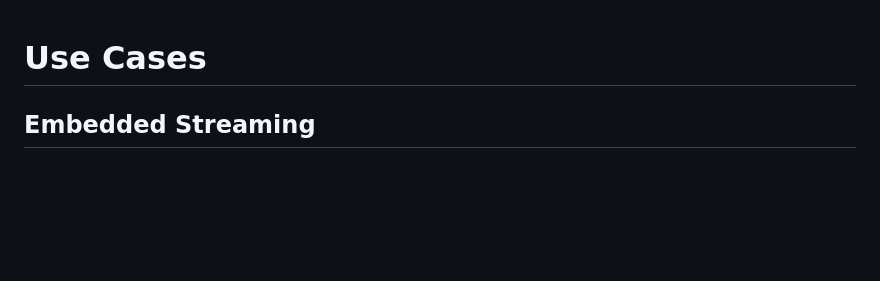
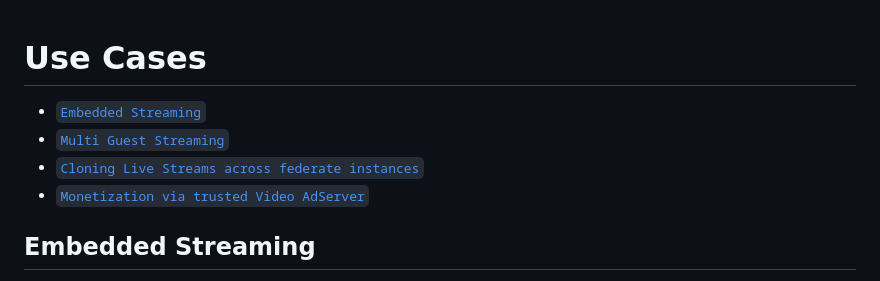
Before and after one commit to shigde/sfu, a Markdown page: docs/use-cases.md, the part around the change. Drawn GitHub-style; blank space fills up the shorter version.

Commit message:
Add a use case menu

```diff
--- a/docs/use-cases.md
+++ b/docs/use-cases.md
@@ -1,4 +1,9 @@
 # Use Cases
+
+- [`Embedded Streaming`](#Embedded-Streaming)
+- [`Multi Guest Streaming`](#Multi-Guest-Streaming)
+- [`Cloning Live Streams across federate instances`](#Cloning-Live-Streams-across-federate-instances)
+- [`Monetization via trusted Video AdServer`](#Monetization-via-trusted-Video-AdServer)
 
 ## Embedded Streaming
 Shig enables livestreaming directly from PeerTube without the need to configure OBS or transfer streaming secret keys to another software.
```
